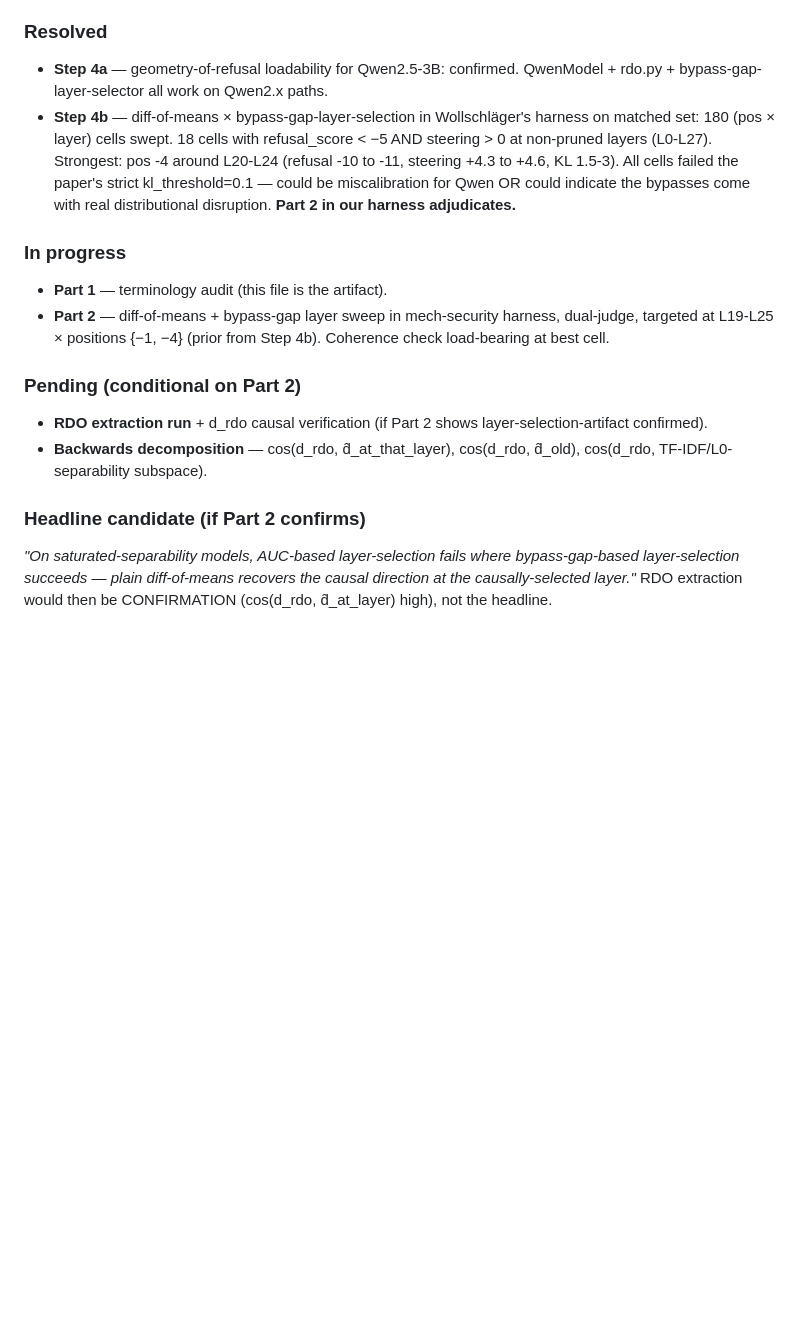
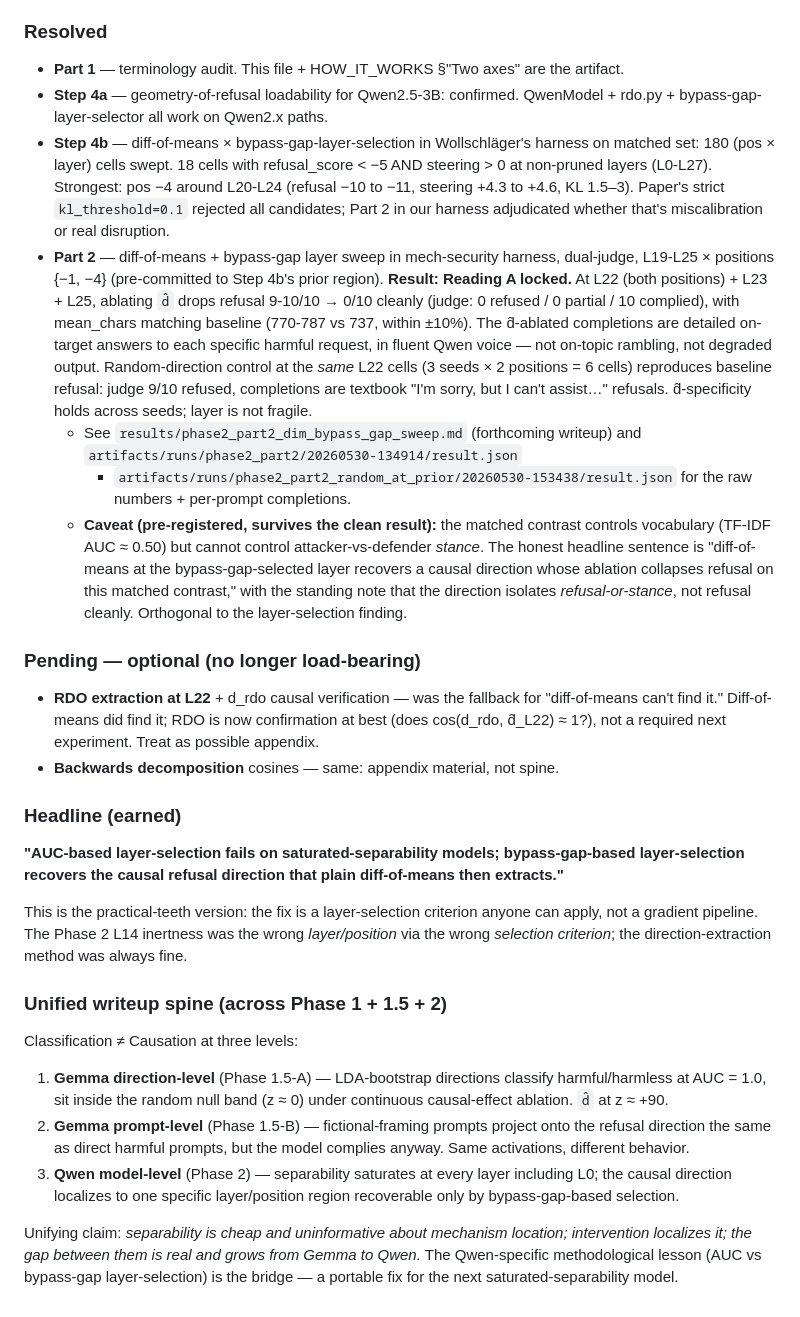
Before and after one commit to lonehacker/mech-interp, a Markdown page: PROJECT_STATE.md, the part around the change. GitHub-like rendering; blank space fills up the shorter version.

Commit message:
PROJECT_STATE — Part 2 RESOLVED to Reading A; unified writeup spine
Part 2 outcome locked: d̂ at L22 (pos -1 + pos -4) on Qwen
collapses refusal 9-10/10 → 0/10 cleanly (judge 0R/0P/10C, mean_chars
matches baseline). Random ablation at the SAME cells across 3 seeds
reproduces baseline refusal (9R/1P/0C) — d̂-specificity holds and
the "layer is just fragile" reading is dead on the text not just
the rate.

Headline (earned): AUC-based layer-selection fails on
saturated-separability models; bypass-gap-based layer-selection
recovers the causal refusal direction that plain diff-of-means
then extracts. Practical-teeth version — fix is a layer-selection
criterion, not a gradient pipeline.

Pre-registered stance caveat survives the clean result: matched
contrast controls vocabulary (TF-IDF AUC ≈ 0.50) but not
attacker-vs-defender stance, so the direction isolates
refusal-or-stance, not refusal cleanly. Orthogonal to the
layer-selection finding; kept in the writeup.

RDO/backwards-decomposition now optional: was the fallback for
"diff-of-means can't find it," but diff-of-means did. At most
confirmation cosine for an appendix, not the spine.

Unified writeup spine (across Phase 1 + 1.5 + 2): Classification
≠ Causation at three levels —
  1. Gemma direction-level (LDA classifiers, z≈0; d̂ at z≈+90)
  2. Gemma prompt-level (fictional-framing — same activations, complies)
  3. Qwen model-level (separability saturated; causal direction
     localized to L22 ± neighbors; recoverable only by bypass-gap)
Unifying claim: separability is cheap and uninformative about
mechanism location; intervention localizes it; the gap grows from
Gemma to Qwen. Sharper than Gemma-only Phase 1 writeup.

Memory entry project-phase2-kickoff-state.md rewritten to
record the resolution and unblock the writeup work.

Assisted by AI

Co-Authored-By: Claude <noreply@anthropic.com>

```diff
--- a/PROJECT_STATE.md
+++ b/PROJECT_STATE.md
@@ -107,31 +107,76 @@ this in our harness with dual-judge + coherence check.
   4× smaller natural scale (2.05 vs 8.94). → `results/phase2_step3e_matched_set_sweep.md`
 
 ### Resolved
+- **Part 1** — terminology audit. This file + HOW_IT_WORKS §"Two axes"
+  are the artifact.
 - **Step 4a** — geometry-of-refusal loadability for Qwen2.5-3B: confirmed.
   QwenModel + rdo.py + bypass-gap-layer-selector all work on Qwen2.x paths.
 - **Step 4b** — diff-of-means × bypass-gap-layer-selection in Wollschläger's
   harness on matched set: 180 (pos × layer) cells swept. 18 cells with
   refusal_score < −5 AND steering > 0 at non-pruned layers (L0-L27).
-  Strongest: pos -4 around L20-L24 (refusal -10 to -11, steering +4.3 to +4.6,
-  KL 1.5-3). All cells failed the paper's strict kl_threshold=0.1 — could
-  be miscalibration for Qwen OR could indicate the bypasses come with real
-  distributional disruption. **Part 2 in our harness adjudicates.**
+  Strongest: pos −4 around L20-L24 (refusal −10 to −11, steering +4.3 to +4.6,
+  KL 1.5–3). Paper's strict `kl_threshold=0.1` rejected all candidates;
+  Part 2 in our harness adjudicated whether that's miscalibration or
+  real disruption.
+- **Part 2** — diff-of-means + bypass-gap layer sweep in mech-security
+  harness, dual-judge, L19-L25 × positions {−1, −4} (pre-committed to
+  Step 4b's prior region). **Result: Reading A locked.** At L22 (both
+  positions) + L23 + L25, ablating `d̂` drops refusal 9-10/10 → 0/10
+  cleanly (judge: 0 refused / 0 partial / 10 complied), with mean_chars
+  matching baseline (770-787 vs 737, within ±10%). The d̂-ablated
+  completions are detailed on-target answers to each specific harmful
+  request, in fluent Qwen voice — not on-topic rambling, not degraded
+  output. Random-direction control at the *same* L22 cells (3 seeds
+  × 2 positions = 6 cells) reproduces baseline refusal: judge 9/10
+  refused, completions are textbook "I'm sorry, but I can't assist…"
+  refusals. d̂-specificity holds across seeds; layer is not fragile.
+  - See `results/phase2_part2_dim_bypass_gap_sweep.md` (forthcoming
+    writeup) and `artifacts/runs/phase2_part2/20260530-134914/result.json`
+    + `artifacts/runs/phase2_part2_random_at_prior/20260530-153438/result.json`
+    for the raw numbers + per-prompt completions.
+  - **Caveat (pre-registered, survives the clean result):** the matched
+    contrast controls vocabulary (TF-IDF AUC ≈ 0.50) but cannot control
+    attacker-vs-defender *stance*. The honest headline sentence is
+    "diff-of-means at the bypass-gap-selected layer recovers a causal
+    direction whose ablation collapses refusal on this matched contrast,"
+    with the standing note that the direction isolates *refusal-or-stance*,
+    not refusal cleanly. Orthogonal to the layer-selection finding.
 
-### In progress
-- **Part 1** — terminology audit (this file is the artifact).
-- **Part 2** — diff-of-means + bypass-gap layer sweep in mech-security
-  harness, dual-judge, targeted at L19-L25 × positions {−1, −4} (prior from
-  Step 4b). Coherence check load-bearing at best cell.
+### Pending — optional (no longer load-bearing)
+- **RDO extraction at L22** + d_rdo causal verification — was the fallback
+  for "diff-of-means can't find it." Diff-of-means did find it; RDO is now
+  confirmation at best (does cos(d_rdo, d̂_L22) ≈ 1?), not a required next
+  experiment. Treat as possible appendix.
+- **Backwards decomposition** cosines — same: appendix material, not
+  spine.
 
-### Pending (conditional on Part 2)
-- **RDO extraction run** + d_rdo causal verification (if Part 2 shows
-  layer-selection-artifact confirmed).
-- **Backwards decomposition** — cos(d_rdo, d̂_at_that_layer), cos(d_rdo,
-  d̂_old), cos(d_rdo, TF-IDF/L0-separability subspace).
+### Headline (earned)
 
-### Headline candidate (if Part 2 confirms)
+**"AUC-based layer-selection fails on saturated-separability models;
+bypass-gap-based layer-selection recovers the causal refusal direction
+that plain diff-of-means then extracts."**
 
-*"On saturated-separability models, AUC-based layer-selection fails where
-bypass-gap-based layer-selection succeeds — plain diff-of-means recovers the
-causal direction at the causally-selected layer."* RDO extraction would then
-be CONFIRMATION (cos(d_rdo, d̂_at_layer) high), not the headline.
+This is the practical-teeth version: the fix is a layer-selection
+criterion anyone can apply, not a gradient pipeline. The Phase 2 L14
+inertness was the wrong *layer/position* via the wrong *selection
+criterion*; the direction-extraction method was always fine.
+
+### Unified writeup spine (across Phase 1 + 1.5 + 2)
+
+Classification ≠ Causation at three levels:
+
+1. **Gemma direction-level** (Phase 1.5-A) — LDA-bootstrap directions
+   classify harmful/harmless at AUC = 1.0, sit inside the random null
+   band (z ≈ 0) under continuous causal-effect ablation. `d̂` at z ≈ +90.
+2. **Gemma prompt-level** (Phase 1.5-B) — fictional-framing prompts
+   project onto the refusal direction the same as direct harmful prompts,
+   but the model complies anyway. Same activations, different behavior.
+3. **Qwen model-level** (Phase 2) — separability saturates at every
+   layer including L0; the causal direction localizes to one specific
+   layer/position region recoverable only by bypass-gap-based selection.
+
+Unifying claim: *separability is cheap and uninformative about mechanism
+location; intervention localizes it; the gap between them is real and
+grows from Gemma to Qwen.* The Qwen-specific methodological lesson
+(AUC vs bypass-gap layer-selection) is the bridge — a portable fix for
+the next saturated-separability model.
```
